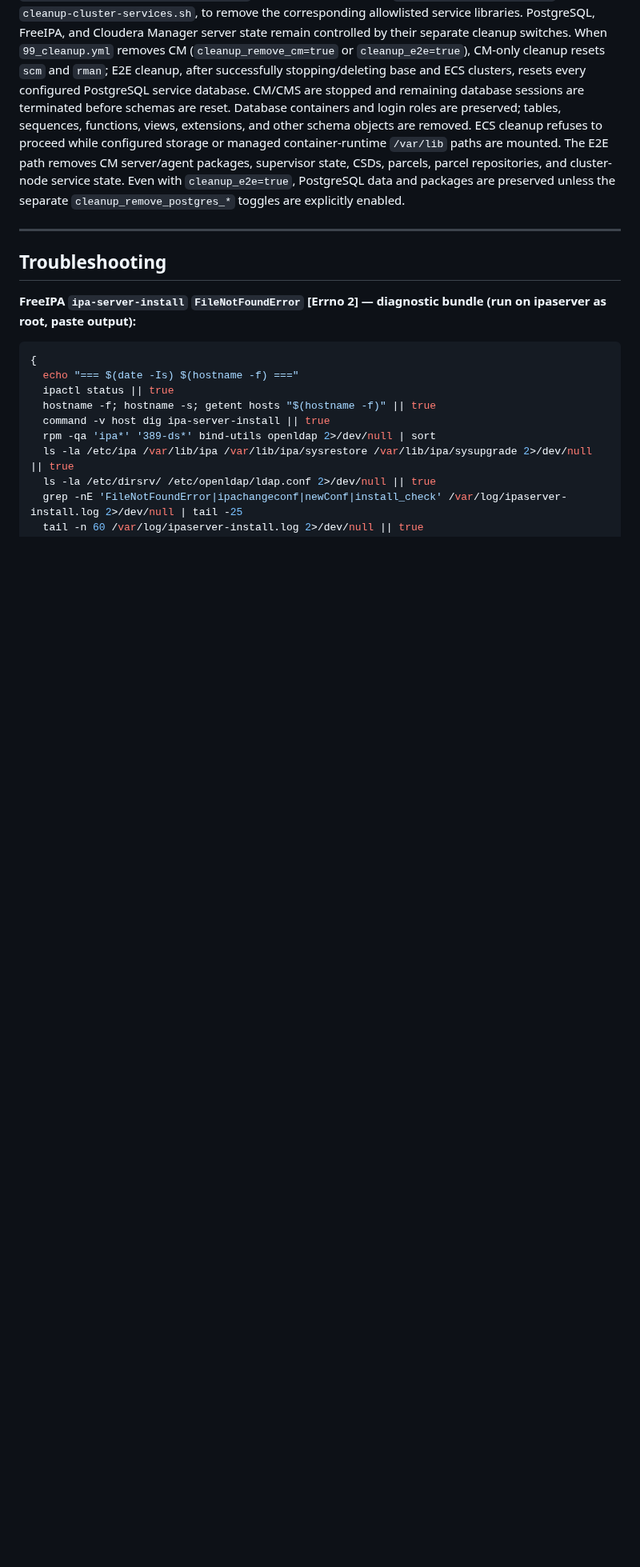
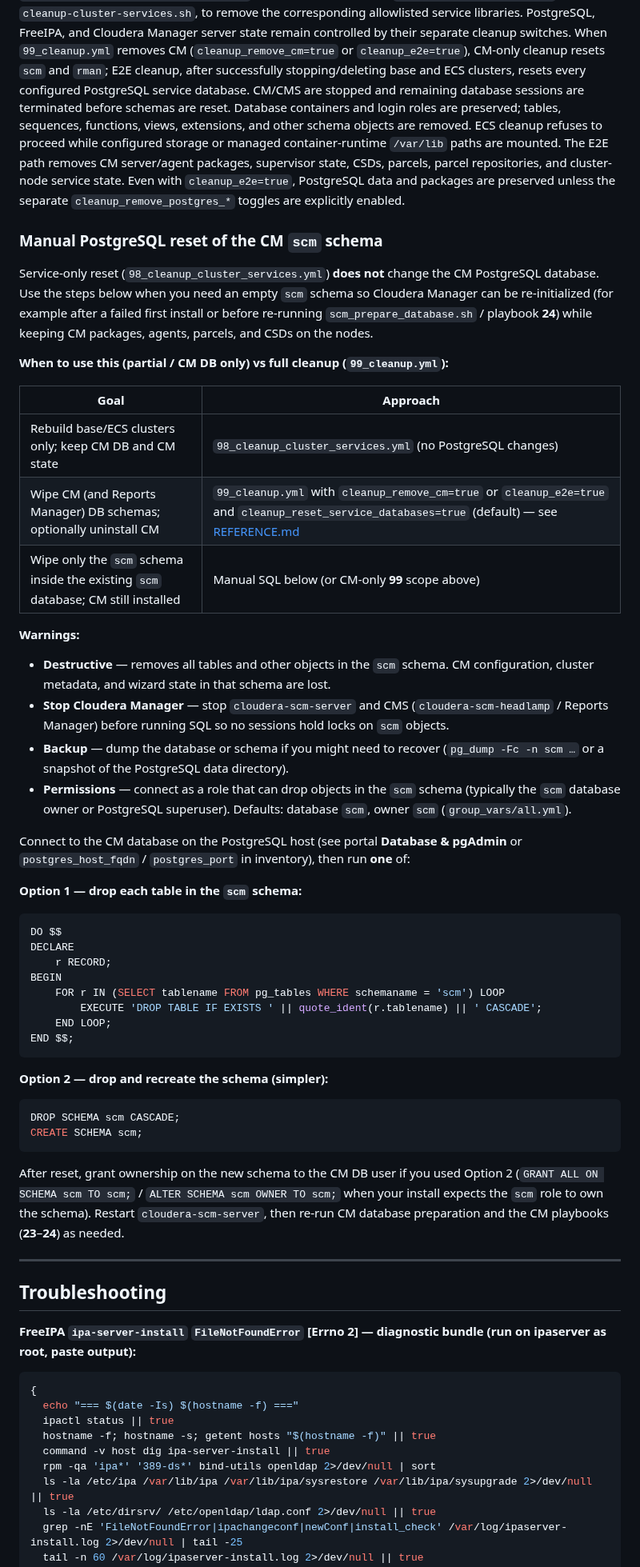
Before and after one commit to kuldeepsahu1105/cdp-onprem-automation, a Markdown page: ansible-playbooks/docs/OPERATIONS_GUIDE.md, the part around the change. Shown at 80% size. GitHub-like rendering; blank space fills up the shorter version.

Commit message:
docs: add manual CM scm PostgreSQL reset to partial cleanup runbook
Document two SQL options for wiping the scm schema when rebuilding CM
without 98 cluster-service cleanup or full 99 E2E teardown. Include
stop/backup/permission warnings and when to use vs 99_cleanup.

Co-authored-by: Kuldeep Sahu <kuldeepsahu1105@users.noreply.github.com>

````diff
--- a/ansible-playbooks/docs/OPERATIONS_GUIDE.md
+++ b/ansible-playbooks/docs/OPERATIONS_GUIDE.md
@@ -1201,6 +1201,65 @@ cluster-node service state. Even with `cleanup_e2e=true`, PostgreSQL data and
 packages are preserved unless the separate `cleanup_remove_postgres_*` toggles
 are explicitly enabled.
 
+### Manual PostgreSQL reset of the CM `scm` schema
+
+Service-only reset (`98_cleanup_cluster_services.yml`) **does not** change the
+CM PostgreSQL database. Use the steps below when you need an empty `scm` schema
+so Cloudera Manager can be re-initialized (for example after a failed first
+install or before re-running `scm_prepare_database.sh` / playbook **24**) while
+keeping CM packages, agents, parcels, and CSDs on the nodes.
+
+**When to use this (partial / CM DB only) vs full cleanup (`99_cleanup.yml`):**
+
+| Goal | Approach |
+|---|---|
+| Rebuild base/ECS clusters only; keep CM DB and CM state | `98_cleanup_cluster_services.yml` (no PostgreSQL changes) |
+| Wipe CM (and Reports Manager) DB schemas; optionally uninstall CM | `99_cleanup.yml` with `cleanup_remove_cm=true` or `cleanup_e2e=true` and `cleanup_reset_service_databases=true` (default) — see [REFERENCE.md](REFERENCE.md#cleanup-99_cleanupyml) |
+| Wipe only the `scm` schema inside the existing `scm` database; CM still installed | Manual SQL below (or CM-only **99** scope above) |
+
+**Warnings:**
+
+- **Destructive** — removes all tables and other objects in the `scm` schema.
+  CM configuration, cluster metadata, and wizard state in that schema are lost.
+- **Stop Cloudera Manager** — stop `cloudera-scm-server` and CMS
+  (`cloudera-scm-headlamp` / Reports Manager) before running SQL so no sessions
+  hold locks on `scm` objects.
+- **Backup** — dump the database or schema if you might need to recover
+  (`pg_dump -Fc -n scm …` or a snapshot of the PostgreSQL data directory).
+- **Permissions** — connect as a role that can drop objects in the `scm` schema
+  (typically the `scm` database owner or PostgreSQL superuser). Defaults:
+  database `scm`, owner `scm` (`group_vars/all.yml`).
+
+Connect to the CM database on the PostgreSQL host (see portal **Database &
+pgAdmin** or `postgres_host_fqdn` / `postgres_port` in inventory), then run
+**one** of:
+
+**Option 1 — drop each table in the `scm` schema:**
+
+```sql
+DO $$
+DECLARE
+    r RECORD;
+BEGIN
+    FOR r IN (SELECT tablename FROM pg_tables WHERE schemaname = 'scm') LOOP
+        EXECUTE 'DROP TABLE IF EXISTS ' || quote_ident(r.tablename) || ' CASCADE';
+    END LOOP;
+END $$;
+```
+
+**Option 2 — drop and recreate the schema (simpler):**
+
+```sql
+DROP SCHEMA scm CASCADE;
+CREATE SCHEMA scm;
+```
+
+After reset, grant ownership on the new schema to the CM DB user if you used
+Option 2 (`GRANT ALL ON SCHEMA scm TO scm;` / `ALTER SCHEMA scm OWNER TO scm;`
+when your install expects the `scm` role to own the schema). Restart
+`cloudera-scm-server`, then re-run CM database preparation and the CM playbooks
+(**23**–**24**) as needed.
+
 ---
 
 ## Troubleshooting
````
